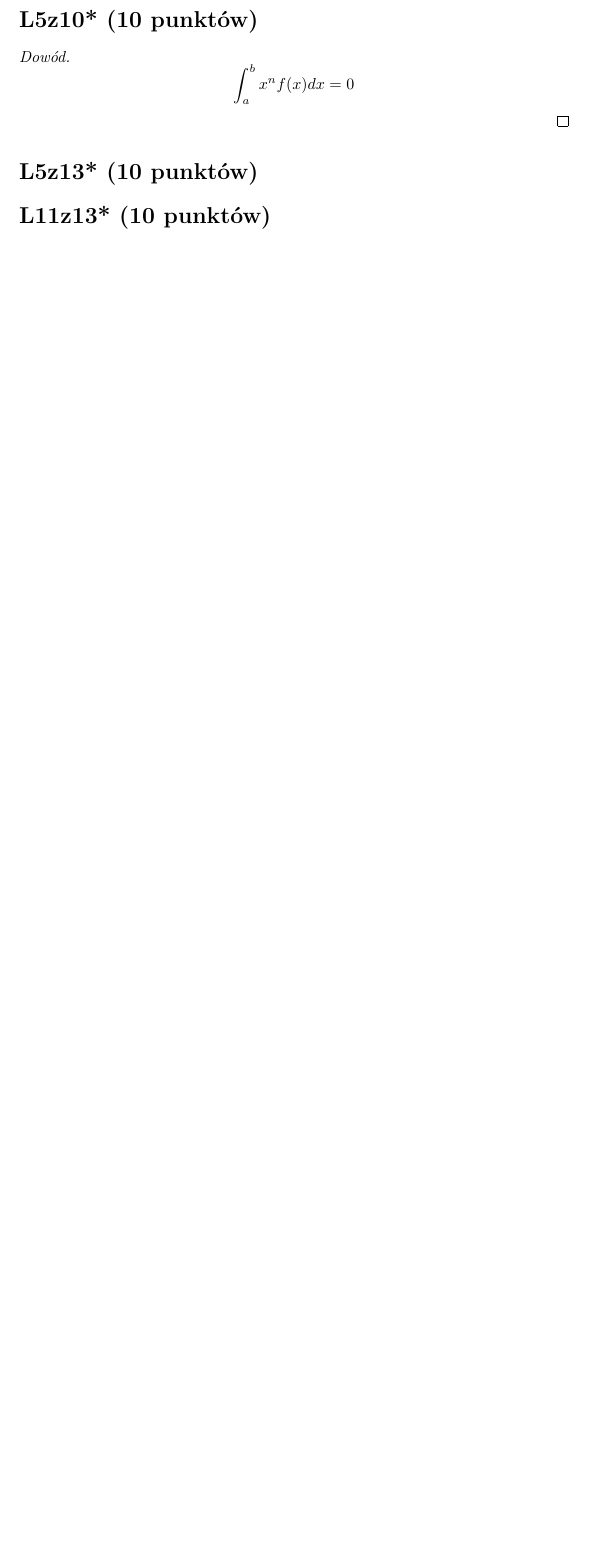
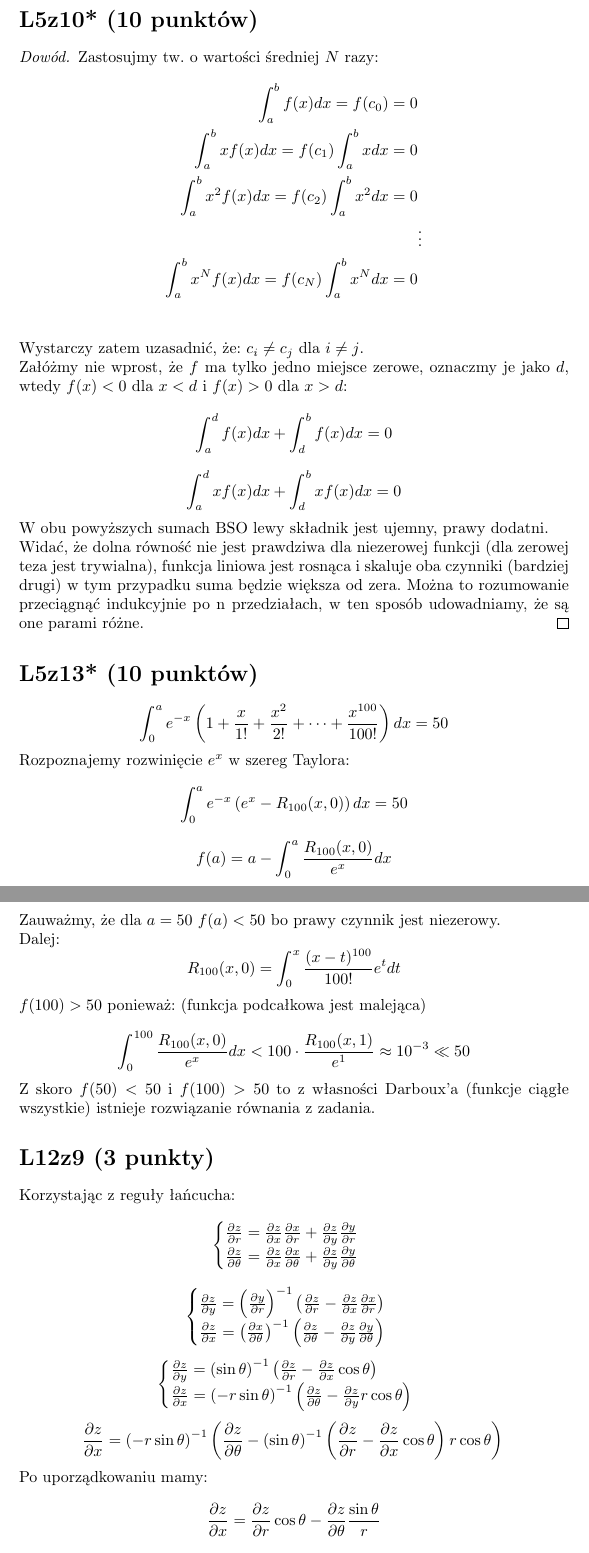
Before and after one commit to trytrihjyuki/university, a LaTeX document (S2/Calculus/Gwiazdki/zad.tex): part of page 2 of 2 before the commit and two parts of pages 2 and 3 of 5 after it, the two joined at a grey line, cut so that both start at the same text, the shorter picture padded with empty space. Compiled offline with pdfLaTeX.

Commit message:
new tasks

```diff
--- a/S2/Calculus/Gwiazdki/zad.tex
+++ b/S2/Calculus/Gwiazdki/zad.tex
@@ -54,11 +54,73 @@ f(x) = \frac{1}{x} = e^{-\log x} = e^{-\int_0^x{\frac{1}{t}dt}} = e^{-\xi(x)}
 $$\\\\\\\\\\\\\\\\\\\
 \section{L5z10* (10 punktów)}
 \begin{proof}
+Zastosujmy tw. o wartości średniej $N$ razy:
+\begin{align*}
+\int_a^b f(x)dx = f(c_0) = 0\\
+\int_a^b x f(x)dx = f(c_1)\int_a^b xdx = 0\\
+\int_a^b x^2 f(x)dx = f(c_2)\int_a^b x^2dx = 0\\
+   &\vdots\\
+\int_a^b x^N f(x)dx = f(c_N)\int_a^b x^Ndx = 0\\
+\end{align*}
+Wystarczy zatem uzasadnić, że: $c_i \neq c_j$ dla $i \neq j$.\\
+Załóżmy nie wprost, że $f$ ma tylko jedno miejsce zerowe, oznaczmy je jako $d$, wtedy $f(x) < 0$ dla $x < d$ i $f(x) > 0$ dla $x > d$:
 $$
-\int_a^b x^n f(x)dx = 0
+\int_a^d f(x)dx + \int_d^b f(x)dx = 0
 $$
+$$
+\int_a^d x f(x)dx + \int_d^b x f(x)dx = 0
+$$
+W obu powyższych sumach BSO lewy składnik jest ujemny, prawy dodatni.\\
+Widać, że dolna równość nie jest prawdziwa dla niezerowej funkcji (dla zerowej teza jest trywialna), funkcja liniowa jest rosnąca i skaluje oba czynniki (bardziej drugi) w tym przypadku suma będzie większa od zera. Można to rozumowanie przeciągnąć indukcyjnie po n przedziałach, w ten sposób udowadniamy, że są one parami różne.
 \end{proof}
 \section{L5z13* (10 punktów)}
-\section{L11z13* (10 punktów)}
-%Trzeba e^x oszacować ze szeregu taylora
-%https://math.stackexchange.com/questions/2569710/a-function-whose-partial-derivatives-exist-at-a-point-but-is-not-continuous
+$$
+\int_0^a e^{-x} \left (1 + \frac{x}{1!} + \frac{x^2}{2!} + \cdots + \frac{x^{100}}{100!} \right )dx = 50
+$$
+Rozpoznajemy rozwinięcie $e^x$ w szereg Taylora:
+$$
+\int_0^a e^{-x} \left (e^x - R_{100}(x,0) \right )dx = 50
+$$
+$$
+f(a) = a - \int_0^a \frac{R_{100}(x,0)}{e^{x}}dx
+$$
+Zauważmy, że dla $a = 50$ $f(a) < 50$ bo prawy czynnik jest niezerowy.\\Dalej:
+$$
+% R_{100}(x,0) = \int_0^x \frac{(x-t)^{100}}{100!} e^t dt
+R_{100}(x,0) % = \frac{x^{101}}{101!} e^{(\theta(x))}
+ = \int_0^x \frac{(x-t)^{100}}{100!} e^t dt
+$$
+$f(100) > 50$ ponieważ: (funkcja podcałkowa jest malejąca)
+
+$$
+\int_0^{100} \frac{R_{100}(x,0)}{e^{x}}dx < 100 \cdot \frac{R_{100}(x,1)}{e^{1}} \approx 10^{-3} \ll 50
+$$
+Z skoro $f(50) < 50$ i $f(100) > 50$ to z własności Darboux'a (funkcje ciągłe wszystkie) istnieje rozwiązanie równania z zadania.
+\section{L12z9 (3 punkty)}
+Korzystając z reguły łańcucha:
+$$
+\begin{cases}
+\frac{\partial z}{\partial r} = \frac{\partial z}{\partial x}\frac{\partial x}{\partial r} + \frac{\partial z}{\partial y}\frac{\partial y}{\partial r}\\
+\frac{\partial z}{\partial \theta} = \frac{\partial z}{\partial x}\frac{\partial x}{\partial \theta} + \frac{\partial z}{\partial y}\frac{\partial y}{\partial \theta}\\
+\end{cases}
+$$
+$$
+\begin{cases}
+\frac{\partial z}{\partial y} = \left(\frac{\partial y}{\partial r}\right)^{-1} \left( \frac{\partial z}{\partial r} - \frac{\partial z}{\partial x}\frac{\partial x}{\partial r} \right)\\
+\frac{\partial z}{\partial x} = \left(\frac{\partial x}{\partial \theta}\right)^{-1} \left( \frac{\partial z}{\partial \theta} - \frac{\partial z}{\partial y}\frac{\partial y}{\partial \theta} \right)\\
+\end{cases}
+$$
+$$
+\begin{cases}
+\frac{\partial z}{\partial y} = \left(\sin \theta\right)^{-1} \left( \frac{\partial z}{\partial r} - \frac{\partial z}{\partial x}\cos \theta\right)\\
+\frac{\partial z}{\partial x} = \left(-r\sin\theta\right)^{-1} \left( \frac{\partial z}{\partial \theta} - \frac{\partial z}{\partial y}r\cos\theta \right)\\
+\end{cases}
+$$
+$$
+\frac{\partial z}{\partial x} = \left(-r\sin\theta\right)^{-1} \left( \frac{\partial z}{\partial \theta} - \left(\sin \theta\right)^{-1} \left( \frac{\partial z}{\partial r} - \frac{\partial z}{\partial x}\cos \theta\right)r\cos\theta \right)\\
+$$
+Po uporządkowaniu mamy:
+$$
+\frac{\partial z}{\partial x} = \frac{\partial z}{\partial r}\cos \theta - \frac{\partial z}{\partial \theta}\frac{\sin \theta}{r}
+$$
+Analogicznie z powyższych równań otrzymujemy:
```
Also changed, not shown: S2/AI/Ćwiczenia_4/lista.tex (+13 -0 lines), S2/AI/Ćwiczenia_4/lista.pdf, S2/Calculus/Gwiazdki/zad.pdf, S2/Calculus/Gwiazdki/zad.tex (48 more changed lines), 1 other file.
